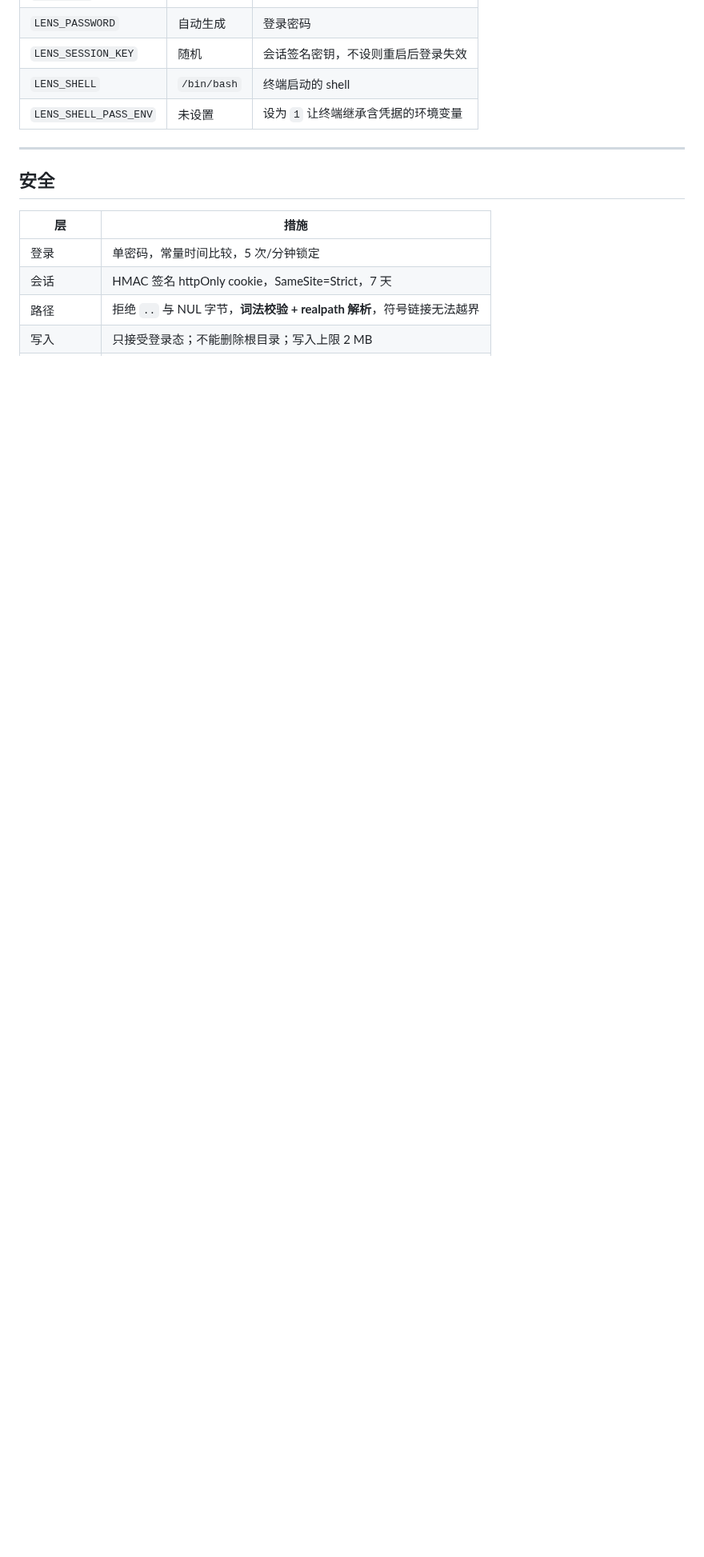
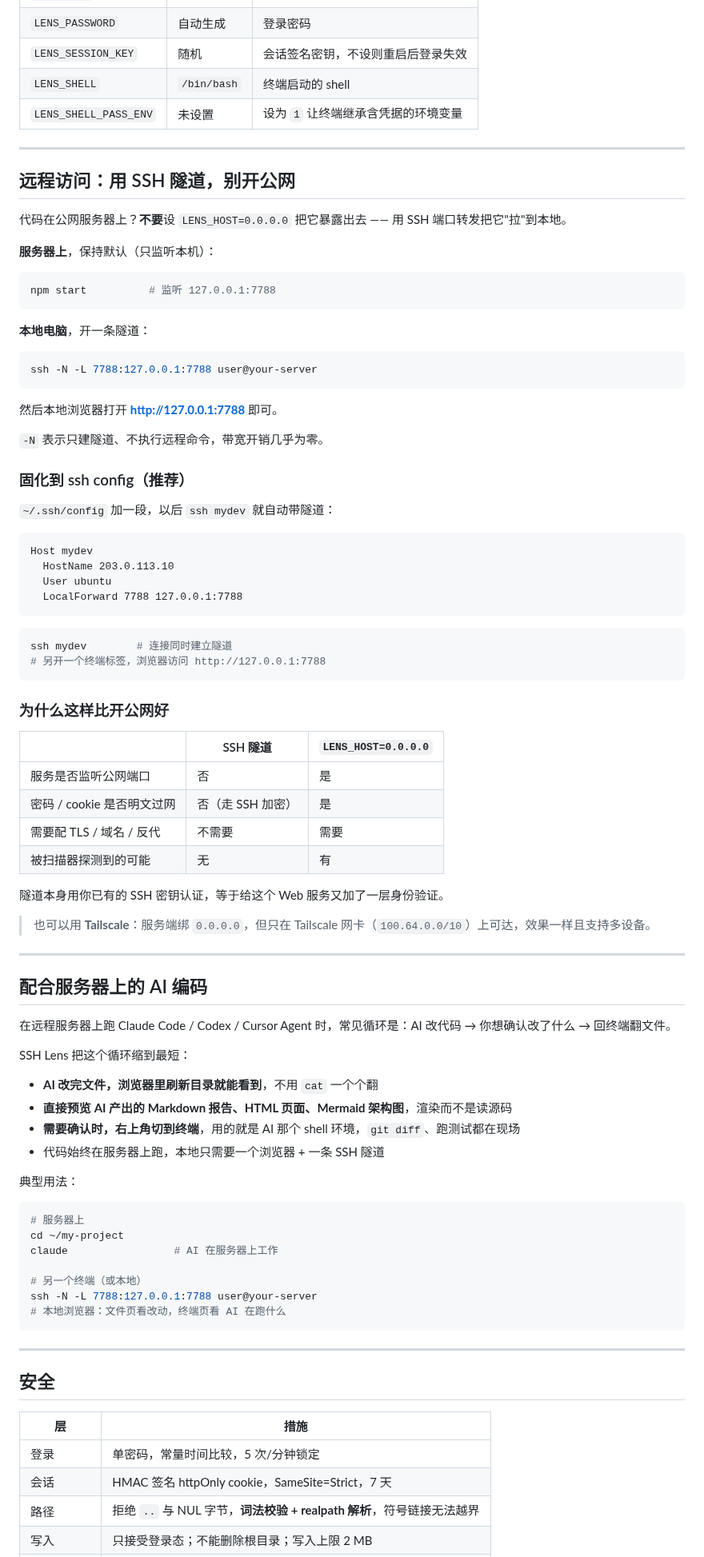
Before and after one commit to Mason-zy/ssh-lens, a Markdown page: README.md, the part around one of its changes. Shown at 80% size. GitHub-like rendering; blank space fills up the shorter version.

Commit message:
修复只读视图的代码高亮，README 补充远程访问与 AI 编码场景
代码高亮此前不生效：hljs-* 类由 highlighter 在运行时生成，构建时
扫不到，放在 @layer components 里会被 Tailwind 当作无用规则清除。
移到普通 CSS 后生效，配色与编辑器的 oneDark 对齐。

README 新增：
- SSH 端口转发访问远程服务（含 ssh config 固化写法），替代直接暴露公网
- 配合服务器上 AI 编码工具的使用场景

````diff
--- a/README.md
+++ b/README.md
@@ -124,6 +125,82 @@ npm run dev
 | `LENS_SESSION_KEY` | 随机 | 会话签名密钥，不设则重启后登录失效 |
 | `LENS_SHELL` | `/bin/bash` | 终端启动的 shell |
 | `LENS_SHELL_PASS_ENV` | 未设置 | 设为 `1` 让终端继承含凭据的环境变量 |
+
+---
+
+## 远程访问：用 SSH 隧道，别开公网
+
+代码在公网服务器上？**不要**设 `LENS_HOST=0.0.0.0` 把它暴露出去 —— 用 SSH 端口转发把它"拉"到本地。
+
+**服务器上**，保持默认（只监听本机）：
+
+```bash
+npm start          # 监听 127.0.0.1:7788
+```
+
+**本地电脑**，开一条隧道：
+
+```bash
+ssh -N -L 7788:127.0.0.1:7788 user@your-server
+```
+
+然后本地浏览器打开 **http://127.0.0.1:7788** 即可。
+
+`-N` 表示只建隧道、不执行远程命令，带宽开销几乎为零。
+
+### 固化到 ssh config（推荐）
+
+`~/.ssh/config` 加一段，以后 `ssh mydev` 就自动带隧道：
+
+```
+Host mydev
+  HostName 203.0.113.10
+  User ubuntu
+  LocalForward 7788 127.0.0.1:7788
+```
+
+```bash
+ssh mydev        # 连接同时建立隧道
+# 另开一个终端标签，浏览器访问 http://127.0.0.1:7788
+```
+
+### 为什么这样比开公网好
+
+| | SSH 隧道 | `LENS_HOST=0.0.0.0` |
+|---|---|---|
+| 服务是否监听公网端口 | 否 | 是 |
+| 密码 / cookie 是否明文过网 | 否（走 SSH 加密） | 是 |
+| 需要配 TLS / 域名 / 反代 | 不需要 | 需要 |
+| 被扫描器探测到的可能 | 无 | 有 |
+
+隧道本身用你已有的 SSH 密钥认证，等于给这个 Web 服务又加了一层身份验证。
+
+> 也可以用 **Tailscale**：服务端绑 `0.0.0.0`，但只在 Tailscale 网卡（`100.64.0.0/10`）上可达，效果一样且支持多设备。
+
+---
+
+## 配合服务器上的 AI 编码
+
+在远程服务器上跑 Claude Code / Codex / Cursor Agent 时，常见循环是：AI 改代码 → 你想确认改了什么 → 回终端翻文件。
+
+SSH Lens 把这个循环缩到最短：
+
+- **AI 改完文件，浏览器里刷新目录就能看到**，不用 `cat` 一个个翻
+- **直接预览 AI 产出的 Markdown 报告、HTML 页面、Mermaid 架构图**，渲染而不是读源码
+- **需要确认时，右上角切到终端**，用的就是 AI 那个 shell 环境，`git diff`、跑测试都在现场
+- 代码始终在服务器上跑，本地只需要一个浏览器 + 一条 SSH 隧道
+
+典型用法：
+
+```bash
+# 服务器上
+cd ~/my-project
+claude                 # AI 在服务器上工作
+
+# 另一个终端（或本地）
+ssh -N -L 7788:127.0.0.1:7788 user@your-server
+# 本地浏览器：文件页看改动，终端页看 AI 在跑什么
+```
 
 ---
 
````
Also changed, not shown: other parts of README.md (+1 -0 lines), docs/screenshots/source.png, 1 other file.
